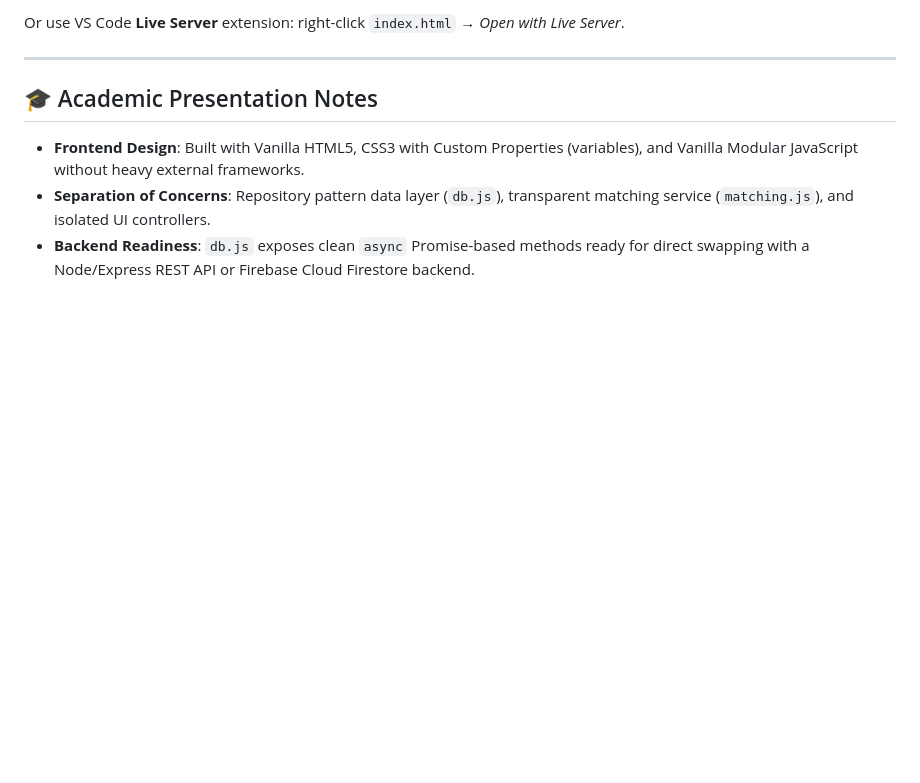
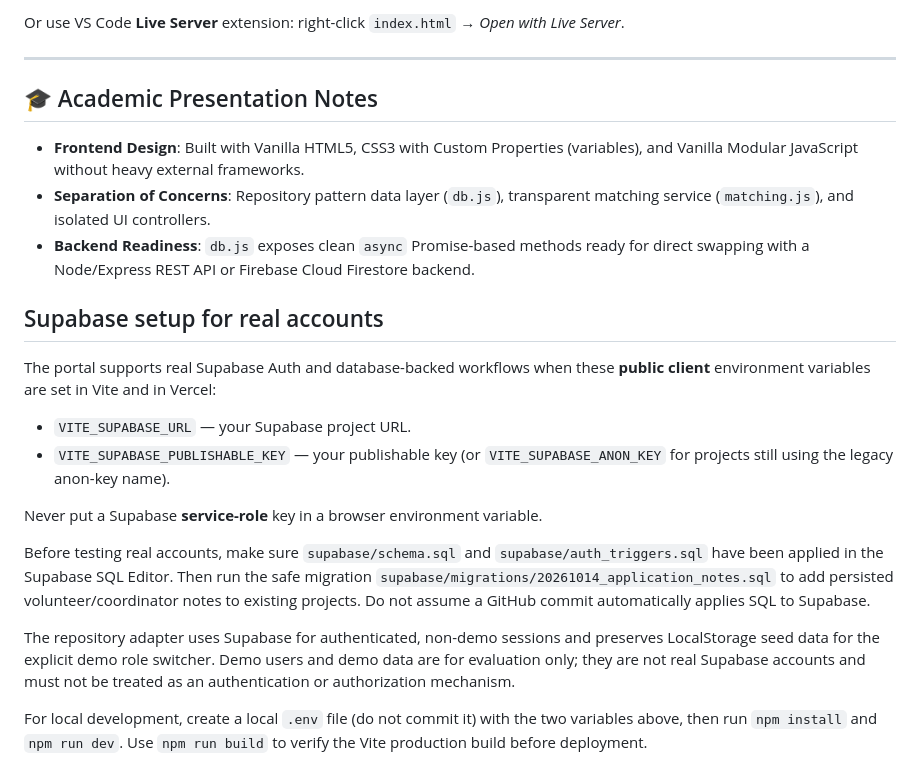
Before and after one commit to vikas-m-cse/sahaaya, a Markdown page: README.md, the part around the change. Drawn GitHub-style; blank space fills up the shorter version.

Commit message:
Document Supabase environment and migration setup

```diff
--- a/README.md
+++ b/README.md
@@ -130,3 +130,19 @@ Or use VS Code **Live Server** extension: right-click `index.html` → *Open wit
 * **Frontend Design**: Built with Vanilla HTML5, CSS3 with Custom Properties (variables), and Vanilla Modular JavaScript without heavy external frameworks.
 * **Separation of Concerns**: Repository pattern data layer (`db.js`), transparent matching service (`matching.js`), and isolated UI controllers.
 * **Backend Readiness**: `db.js` exposes clean `async` Promise-based methods ready for direct swapping with a Node/Express REST API or Firebase Cloud Firestore backend.
+
+
+## Supabase setup for real accounts
+
+The portal supports real Supabase Auth and database-backed workflows when these **public client** environment variables are set in Vite and in Vercel:
+
+- `VITE_SUPABASE_URL` — your Supabase project URL.
+- `VITE_SUPABASE_PUBLISHABLE_KEY` — your publishable key (or `VITE_SUPABASE_ANON_KEY` for projects still using the legacy anon-key name).
+
+Never put a Supabase **service-role** key in a browser environment variable.
+
+Before testing real accounts, make sure `supabase/schema.sql` and `supabase/auth_triggers.sql` have been applied in the Supabase SQL Editor. Then run the safe migration `supabase/migrations/20261014_application_notes.sql` to add persisted volunteer/coordinator notes to existing projects. Do not assume a GitHub commit automatically applies SQL to Supabase.
+
+The repository adapter uses Supabase for authenticated, non-demo sessions and preserves LocalStorage seed data for the explicit demo role switcher. Demo users and demo data are for evaluation only; they are not real Supabase accounts and must not be treated as an authentication or authorization mechanism.
+
+For local development, create a local `.env` file (do not commit it) with the two variables above, then run `npm install` and `npm run dev`. Use `npm run build` to verify the Vite production build before deployment.
```
